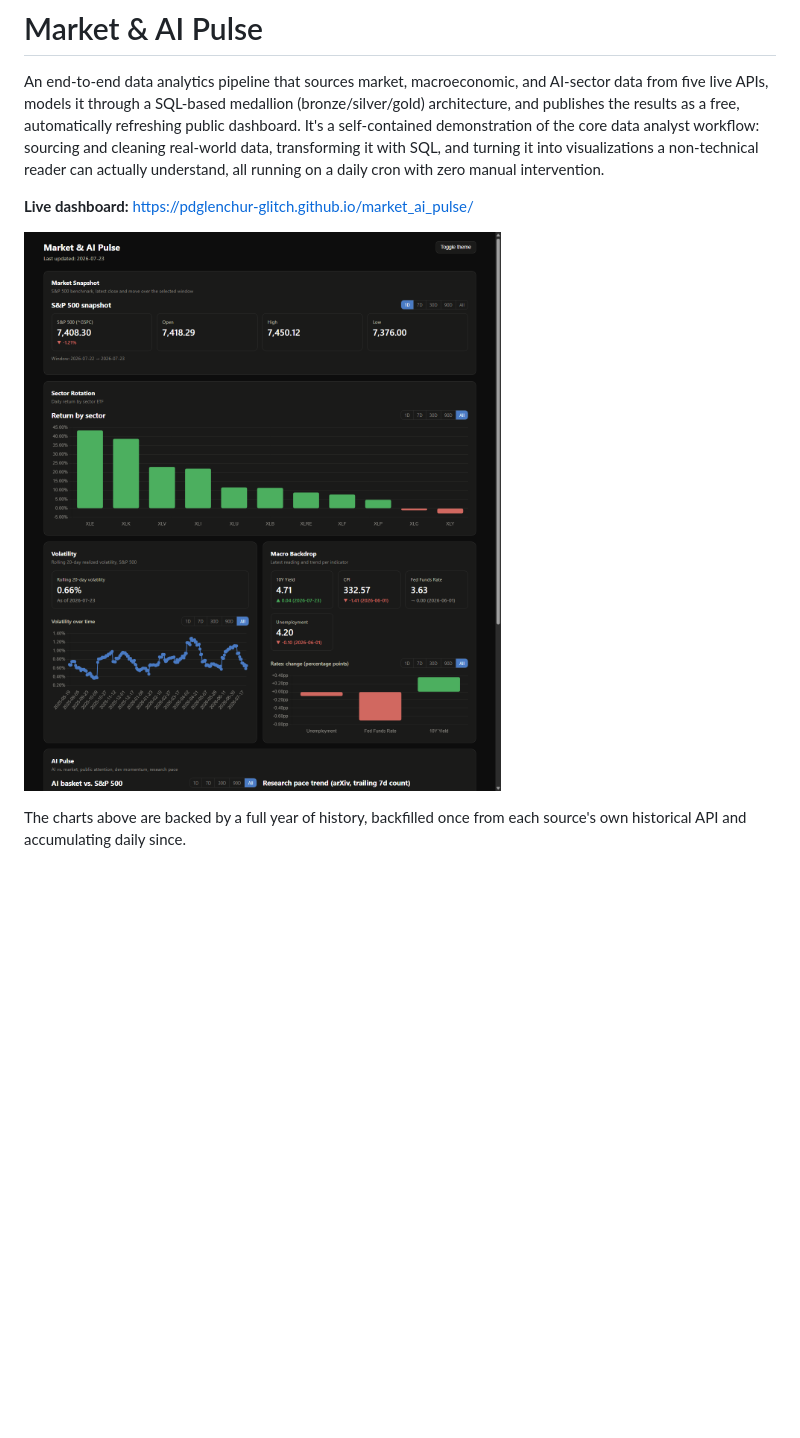
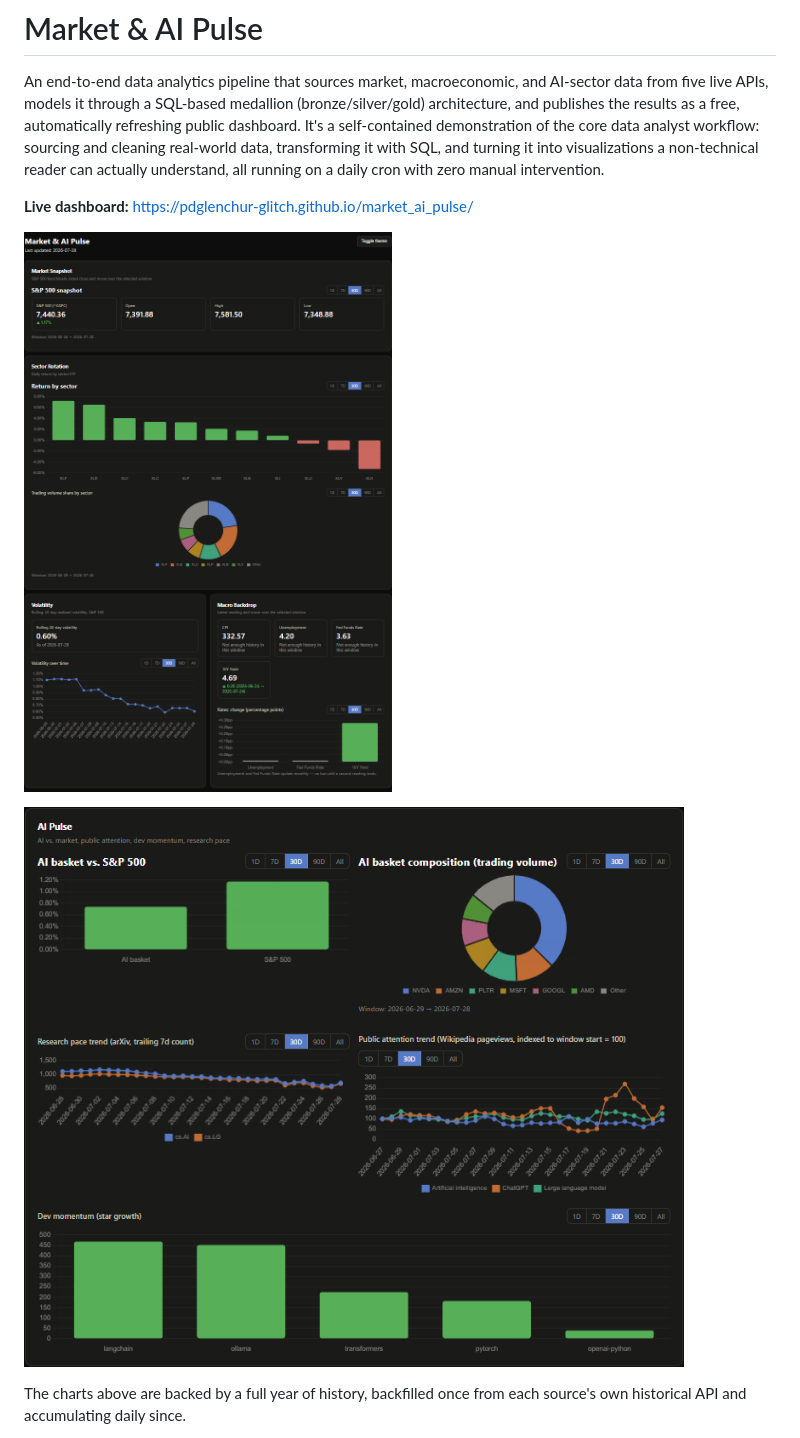
Before and after one commit to pdglenchur-glitch/market_ai_pulse, a Markdown page: README.md, the part around the change. GitHub-like rendering; pictures changed too: screenshots/dashboard_dark.png (deleted), screenshots/dashboard_dark_bottom.png (added), screenshots/dashboard_dark_top.png (added); blank space fills up the shorter version.

Commit message:
Update README screenshots for the current dashboard layout
The page is now taller than a single screenshot comfortably covers,
so it's split into two stacked images (top: Market/Sector/Volatility/
Macro, bottom: AI Pulse) instead of one. Also reflects the 11-name
AI basket donut and the window-aware macro KPIs.

```diff
--- a/README.md
+++ b/README.md
@@ -4,7 +4,9 @@ An end-to-end data analytics pipeline that sources market, macroeconomic, and AI
 
 **Live dashboard:** https://pdglenchur-glitch.github.io/market_ai_pulse/
 
-![Dashboard, dark mode](screenshots/dashboard_dark.png)
+![Dashboard, dark mode - Market Snapshot, Sector Rotation, Volatility, Macro Backdrop](screenshots/dashboard_dark_top.png)
+
+![Dashboard, dark mode - AI Pulse](screenshots/dashboard_dark_bottom.png)
 
 The charts above are backed by a full year of history, backfilled once from each source's own historical API and accumulating daily since.
 
```
